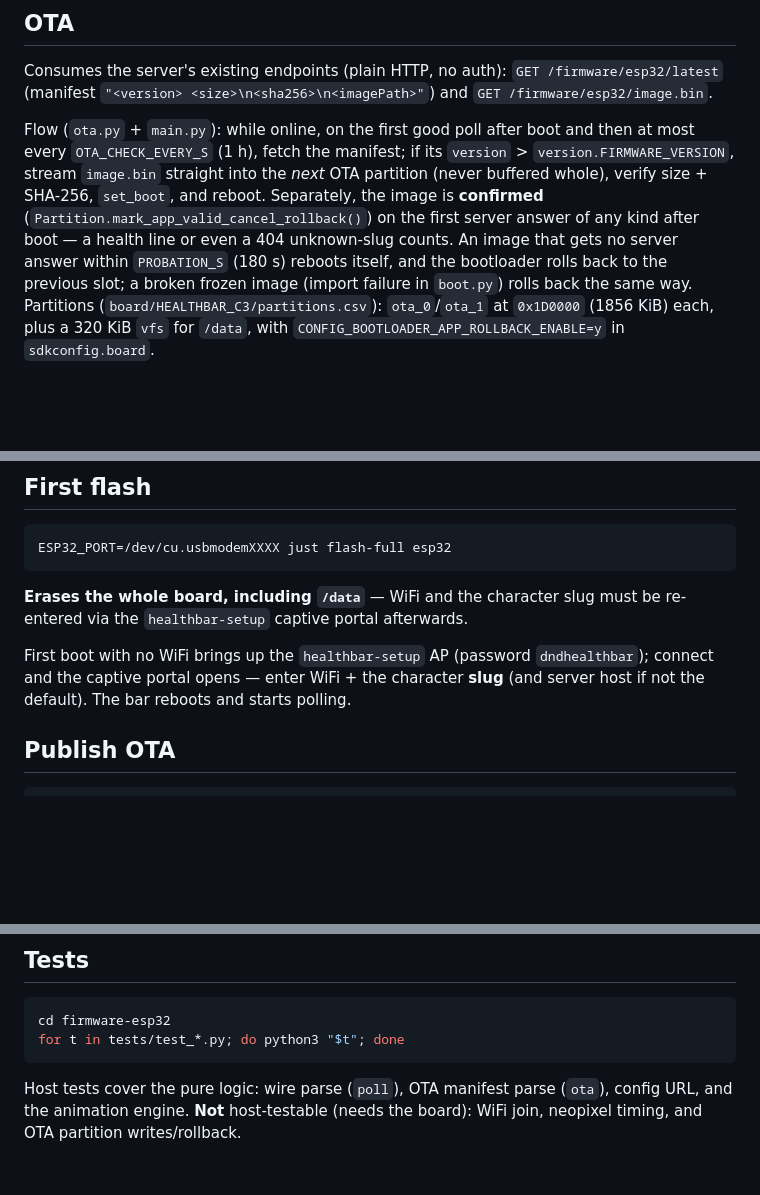
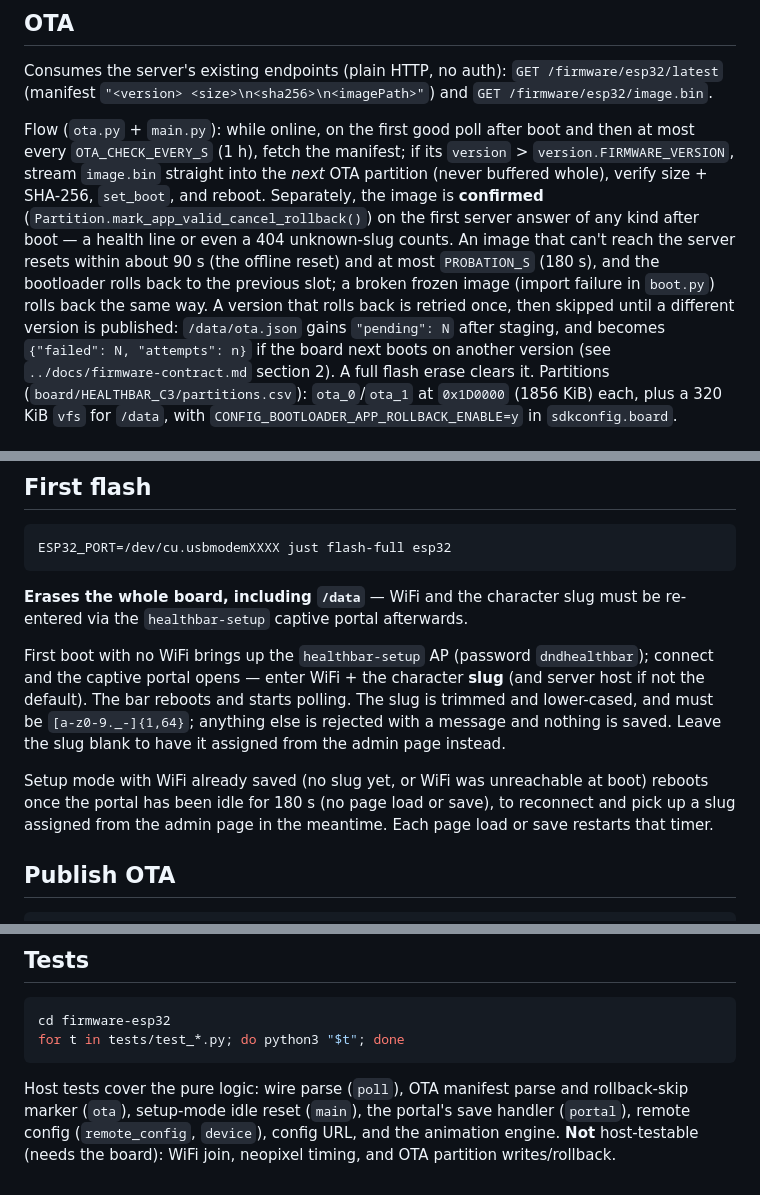
Before and after one commit to wemcdonald/dnd-health-tracker, a Markdown page: firmware-esp32/README.md, 3 parts joined by grey strips. Rendered like a GitHub page; blank space fills up the shorter version.

Commit message:
docs: setup idle reset, OTA retry/skip, connected-SSID remove, probation timing

````diff
--- a/firmware-esp32/README.md
+++ b/firmware-esp32/README.md
@@ -93,9 +93,15 @@ and then at most every `OTA_CHECK_EVERY_S` (1 h), fetch the manifest; if its
 `set_boot`, and reboot. Separately, the image is **confirmed**
 (`Partition.mark_app_valid_cancel_rollback()`) on the first server answer of
 any kind after boot — a health line or even a 404 unknown-slug counts. An
-image that gets no server answer within `PROBATION_S` (180 s) reboots itself,
-and the bootloader rolls back to the previous slot; a broken frozen image
-(import failure in `boot.py`) rolls back the same way. Partitions
+image that can't reach the server resets within about 90 s (the offline
+reset) and at most `PROBATION_S` (180 s), and the bootloader rolls back to
+the previous slot; a broken frozen image (import failure in `boot.py`) rolls
+back the same way. A version that rolls back is retried once, then skipped
+until a different version is published: `/data/ota.json` gains
+`"pending": N` after staging, and becomes `{"failed": N, "attempts": n}` if
+the board next boots on another version (see `../docs/firmware-contract.md`
+section 2). A full flash erase clears it.
+Partitions
 (`board/HEALTHBAR_C3/partitions.csv`): `ota_0`/`ota_1` at `0x1D0000` (1856
 KiB) each, plus a 320 KiB `vfs` for `/data`, with
 `CONFIG_BOOTLOADER_APP_ROLLBACK_ENABLE=y` in `sdkconfig.board`.
@@ -136,7 +142,14 @@ must be re-entered via the `healthbar-setup` captive portal afterwards.
 First boot with no WiFi brings up the `healthbar-setup` AP (password
 `dndhealthbar`); connect and the captive portal opens — enter WiFi + the
 character **slug** (and server host if not the default). The bar reboots and
-starts polling.
+starts polling. The slug is trimmed and lower-cased, and must be
+`[a-z0-9._-]{1,64}`; anything else is rejected with a message and nothing is
+saved. Leave the slug blank to have it assigned from the admin page instead.
+
+Setup mode with WiFi already saved (no slug yet, or WiFi was unreachable at
+boot) reboots once the portal has been idle for 180 s (no page load or save),
+to reconnect and pick up a slug assigned from the admin page in the
+meantime. Each page load or save restarts that timer.
 
 ## Publish OTA
 
@@ -167,6 +180,8 @@ cd firmware-esp32
 for t in tests/test_*.py; do python3 "$t"; done
 ```
 
-Host tests cover the pure logic: wire parse (`poll`), OTA manifest parse (`ota`),
-config URL, and the animation engine. **Not** host-testable (needs the board):
+Host tests cover the pure logic: wire parse (`poll`), OTA manifest parse and
+rollback-skip marker (`ota`), setup-mode idle reset (`main`), the portal's
+save handler (`portal`), remote config (`remote_config`, `device`), config
+URL, and the animation engine. **Not** host-testable (needs the board):
 WiFi join, neopixel timing, and OTA partition writes/rollback.
````
Also changed, not shown: docs/firmware-contract.md (+38 -9 lines).
